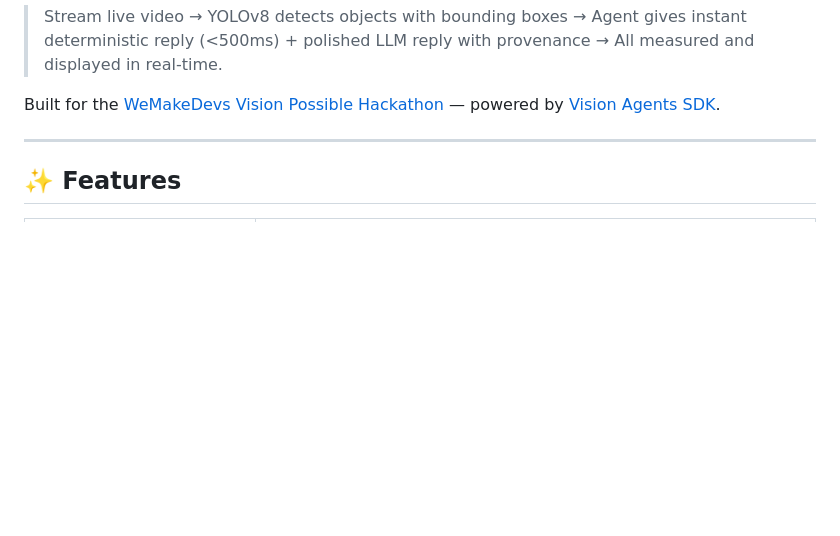
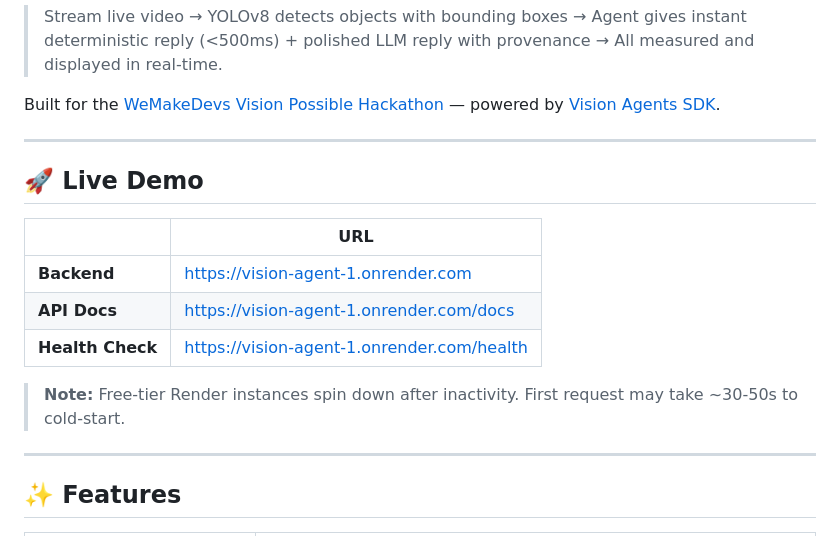
Before and after one commit to rupac4530-creator/vision-agent, a Markdown page: README.md, the part around the change. Rendered like a GitHub page; blank space fills up the shorter version.

Commit message:
docs: add live Render demo URLs to README

```diff
--- a/README.md
+++ b/README.md
@@ -12,6 +12,18 @@
 > Stream live video → YOLOv8 detects objects with bounding boxes → Agent gives instant deterministic reply (<500ms) + polished LLM reply with provenance → All measured and displayed in real-time.
 
 Built for the [WeMakeDevs Vision Possible Hackathon](https://wemakedevs.org) — powered by [Vision Agents SDK](https://getstream.io/video/vision-agents/).
+
+---
+
+## 🚀 Live Demo
+
+| | URL |
+|---|---|
+| **Backend** | https://vision-agent-1.onrender.com |
+| **API Docs** | https://vision-agent-1.onrender.com/docs |
+| **Health Check** | https://vision-agent-1.onrender.com/health |
+
+> **Note:** Free-tier Render instances spin down after inactivity. First request may take ~30-50s to cold-start.
 
 ---
 
```
